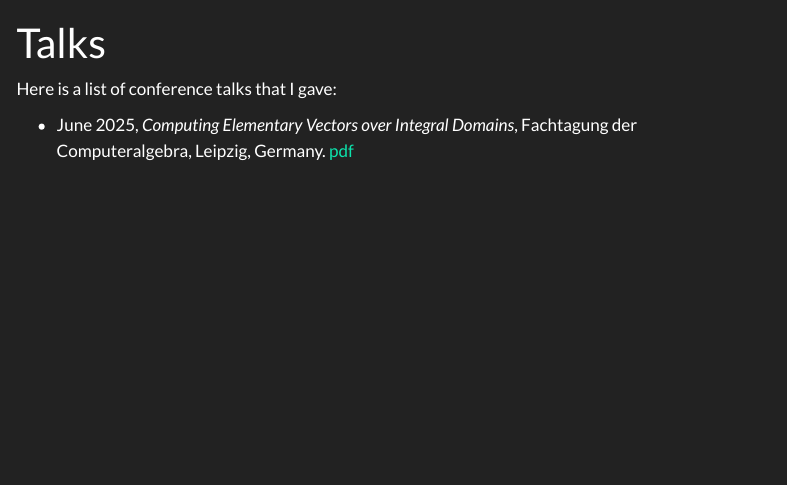
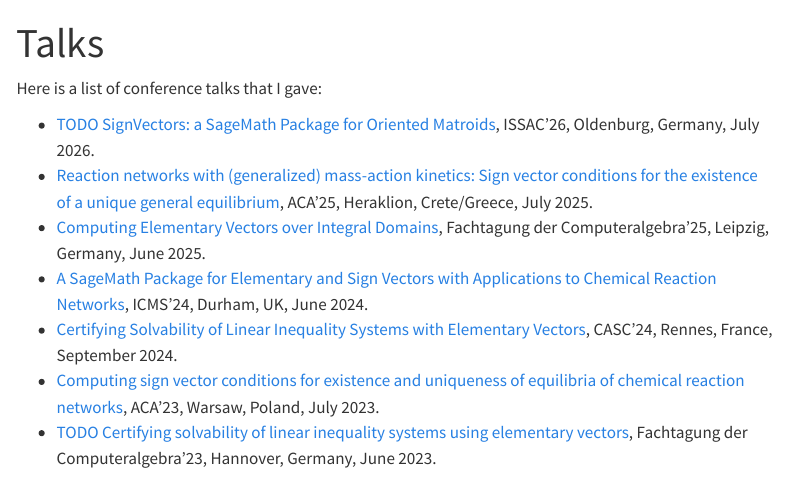
Before and after one commit to MarcusAichmayr/MarcusAichmayr.github.io, a Quarto document (talks.qmd): the page in a window 1100 px wide, from its top. Rendered offline with R 4.5, knitr and Pandoc in place of Quarto, with nearby package versions; menus at the side of the page are left out.

Commit message:
add talks

```diff
--- a/_quarto.yml
+++ b/_quarto.yml
@@ -9,13 +9,15 @@
         text: Home
       - talks.qmd
       - software.qmd
+      - text: CV TODO
+        href: files/cv.pdf
       # - about.qmd
 
 format:
   html:
     theme:
-      dark: darkly
-      # superhero, solar, slate
+      dark: superhero
+      # darkly, superhero, solar, slate
       light: cosmo
     css: styles.css
     toc: true
--- a/talks.qmd
+++ b/talks.qmd
@@ -4,4 +4,10 @@
 
 Here is a list of conference talks that I gave:
 
-* June 2025, *Computing Elementary Vectors over Integral Domains*, Fachtagung der Computeralgebra, Leipzig, Germany. [pdf](talks/CA2025.pdf)
+* [TODO SignVectors: a SageMath Package for Oriented Matroids](talks/ISSAC2026.pdf), ISSAC'26, Oldenburg, Germany, July 2026.
+* [Reaction networks with (generalized) mass-action kinetics: Sign vector conditions for the existence of a unique general equilibrium](talks/ACA2025.pdf), ACA'25, Heraklion, Crete/Greece, July 2025.
+* [Computing Elementary Vectors over Integral Domains](talks/CA2025.pdf), Fachtagung der Computeralgebra'25, Leipzig, Germany, June 2025.
+* [A SageMath Package for Elementary and Sign Vectors with Applications to Chemical Reaction Networks](talks/ICMS2024.pdf), ICMS'24, Durham, UK, June 2024.
+* [Certifying Solvability of Linear Inequality Systems with Elementary Vectors](talks/CASC2024.pdf), CASC'24, Rennes, France, September 2024.
+* [Computing sign vector conditions for existence and uniqueness of equilibria of chemical reaction networks](talks/ACA2023.pdf), ACA'23, Warsaw, Poland, July 2023.
+* [TODO Certifying solvability of linear inequality systems using elementary vectors](talks/CA2023.pdf), Fachtagung der Computeralgebra'23, Hannover, Germany, June 2023.
```
Also changed, not shown: files/cv.pdf (added), talks/ACA2023.pdf (added), talks/ACA2025.pdf (added), talks/CASC2024.pdf (added), talks/ICMS2024.pdf (added).
